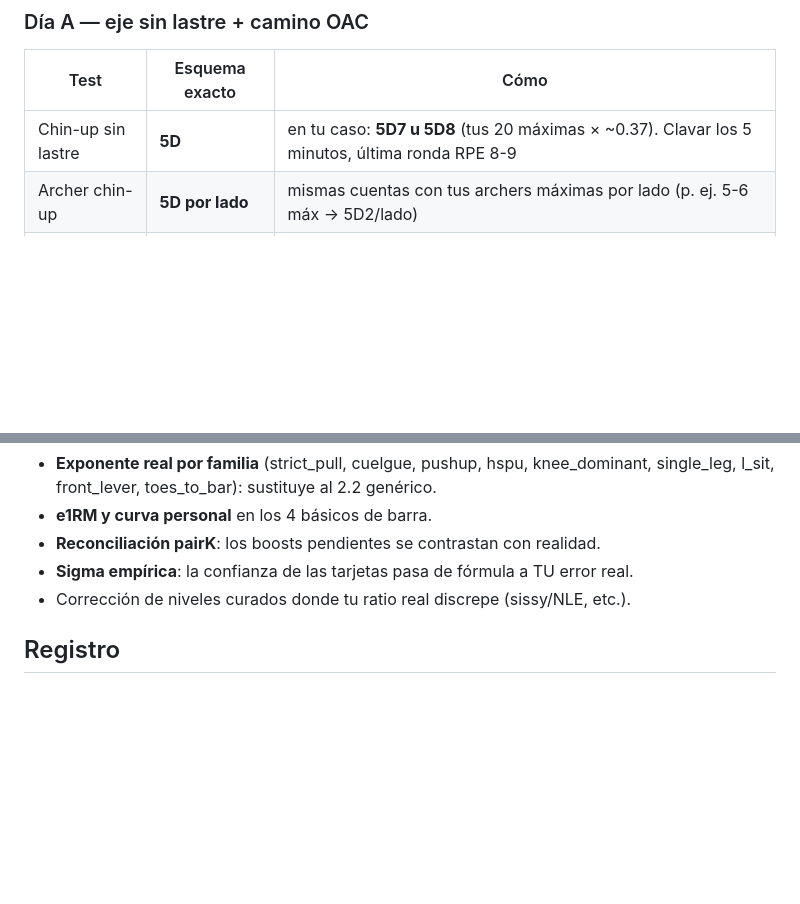
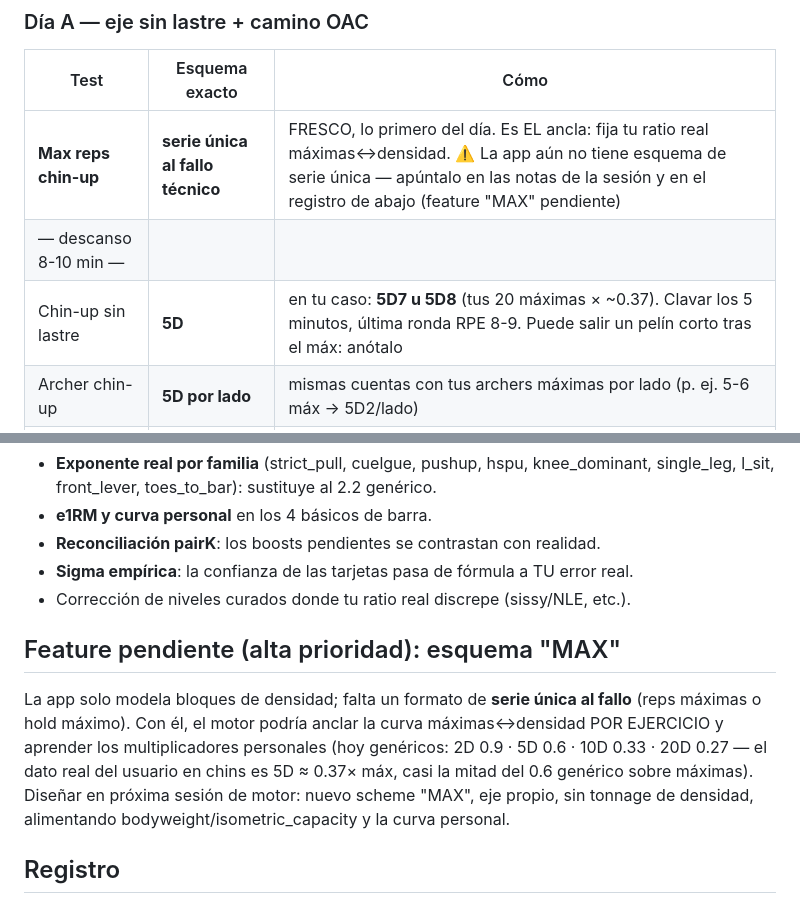
Before and after one commit to pablojm89/Habbit-Tracker, a Markdown page: docs/plan-tests-calibracion.md, 2 parts joined by grey strips. Rendered like a GitHub page; blank space fills up the shorter version.

Commit message:
T1: max reps de chin-up como ancla del día A + feature MAX pendiente
Serie única al fallo técnico, en fresco, antes del 5D (descanso 8-10').
La app no tiene aún esquema de serie única: se registra en notas/doc y
queda diseñada como feature de motor prioritaria (esquema MAX que ancle
la curva máximas↔densidad por ejercicio y aprenda los multiplicadores
personales — dato real: 5D ≈ 0.37× máx vs 0.6 genérico).

Co-Authored-By: Claude Fable 5 <noreply@anthropic.com>
Claude-Session: https://claude.ai/code/session_0169opXvdtHea2agevNSmKnu

```diff
--- a/docs/plan-tests-calibracion.md
+++ b/docs/plan-tests-calibracion.md
@@ -44,7 +44,9 @@ más bajo de lo que parece. Dato real del usuario: **20 chins máximas → 5D7-8
 ### Día A — eje sin lastre + camino OAC
 | Test | Esquema exacto | Cómo |
 |---|---|---|
-| Chin-up sin lastre | **5D** | en tu caso: **5D7 u 5D8** (tus 20 máximas × ~0.37). Clavar los 5 minutos, última ronda RPE 8-9 |
+| **Max reps chin-up** | **serie única al fallo técnico** | FRESCO, lo primero del día. Es EL ancla: fija tu ratio real máximas↔densidad. ⚠️ La app aún no tiene esquema de serie única — apúntalo en las notas de la sesión y en el registro de abajo (feature "MAX" pendiente) |
+| — descanso 8-10 min — | | |
+| Chin-up sin lastre | **5D** | en tu caso: **5D7 u 5D8** (tus 20 máximas × ~0.37). Clavar los 5 minutos, última ronda RPE 8-9. Puede salir un pelín corto tras el máx: anótalo |
 | Archer chin-up | **5D por lado** | mismas cuentas con tus archers máximas por lado (p. ej. 5-6 máx → 5D2/lado) |
 | OAC | **2D** | 1 rep/min por lado (2/lado en total); si va sobrado, 2/min. **Par archer↔OAC** → exponente real de la familia |
 
@@ -105,6 +107,16 @@ mismo ejercicio, y tu posición respecto a los hitos (+BW/6, +BW/3).
 - **Sigma empírica**: la confianza de las tarjetas pasa de fórmula a TU error real.
 - Corrección de niveles curados donde tu ratio real discrepe (sissy/NLE, etc.).
 
+## Feature pendiente (alta prioridad): esquema "MAX"
+
+La app solo modela bloques de densidad; falta un formato de **serie única al fallo**
+(reps máximas o hold máximo). Con él, el motor podría anclar la curva
+máximas↔densidad POR EJERCICIO y aprender los multiplicadores personales
+(hoy genéricos: 2D 0.9 · 5D 0.6 · 10D 0.33 · 20D 0.27 — el dato real del usuario
+en chins es 5D ≈ 0.37× máx, casi la mitad del 0.6 genérico sobre máximas).
+Diseñar en próxima sesión de motor: nuevo scheme "MAX", eje propio, sin tonnage
+de densidad, alimentando bodyweight/isometric_capacity y la curva personal.
+
 ## Registro
 
 Al completar cada batería, anotar aquí fecha y sorpresas (niveles que salieron muy
```
